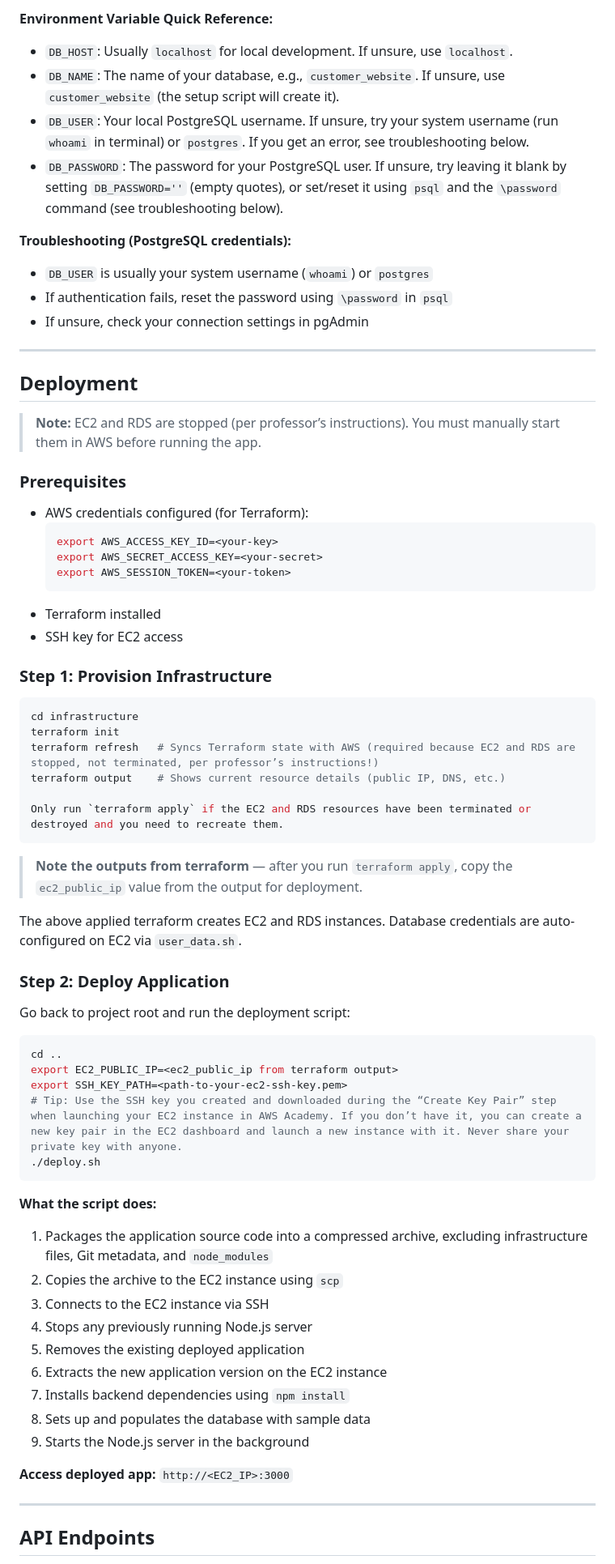
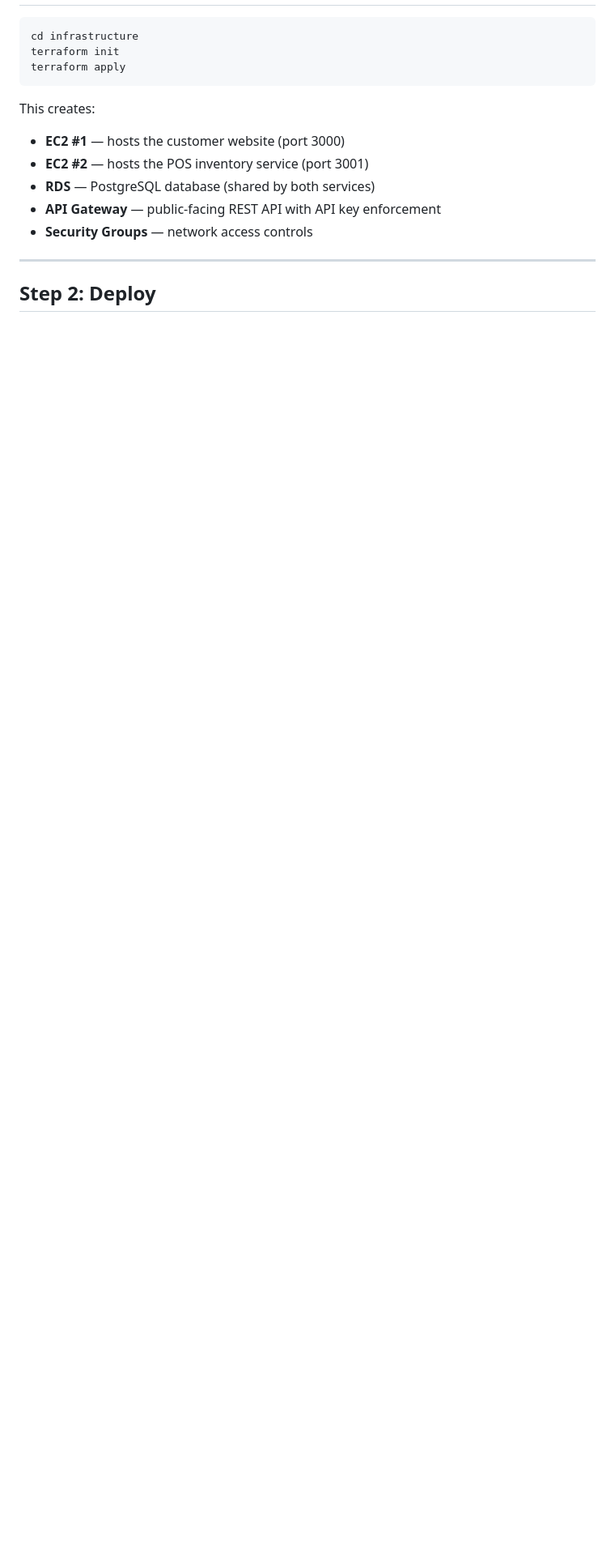
Before and after one commit to GurleenKSahota/customer-website, a Markdown page: customer-website/README.md, the part around one of its changes. Shown at 81% size. Rendered like a GitHub page; blank space fills up the shorter version.

````diff
--- a/customer-website/README.md
+++ b/customer-website/README.md
@@ -55,68 +32,17 @@ Most local PostgreSQL installations do not support SSL connections. This project
-**Environment Variable Quick Reference:**
-- `DB_HOST`: Usually `localhost` for local development. If unsure, use `localhost`.
-- `DB_NAME`: The name of your database, e.g., `customer_website`. If unsure, use `customer_website` (the setup script will create it).
-- `DB_USER`: Your local PostgreSQL username. If unsure, try your system username (run `whoami` in terminal) or `postgres`. If you get an error, see troubleshooting below.
-- `DB_PASSWORD`: The password for your PostgreSQL user. If unsure, try leaving it blank by setting `DB_PASSWORD=''` (empty quotes), or set/reset it using `psql` and the `\password` command (see troubleshooting below).
-
-**Troubleshooting (PostgreSQL credentials):**
-- `DB_USER` is usually your system username (`whoami`) or `postgres`
-- If authentication fails, reset the password using `\password` in `psql`
-- If unsure, check your connection settings in pgAdmin
-
--------------------
-
-## Deployment
-
-> **Note:** EC2 and RDS are stopped (per professor’s instructions). You must manually start them in AWS before running the app.
-
-### Prerequisites
-- AWS credentials configured (for Terraform):
-  ```bash
-  export AWS_ACCESS_KEY_ID=<your-key>
-  export AWS_SECRET_ACCESS_KEY=<your-secret>
-  export AWS_SESSION_TOKEN=<your-token>
-  ```
-- Terraform installed
-- SSH key for EC2 access
-
-### Step 1: Provision Infrastructure
 ```bash
 cd infrastructure
 terraform init
-terraform refresh   # Syncs Terraform state with AWS (required because EC2 and RDS are stopped, not terminated, per professor’s instructions!)
-terraform output    # Shows current resource details (public IP, DNS, etc.)
-
-Only run `terraform apply` if the EC2 and RDS resources have been terminated or destroyed and you need to recreate them.
+terraform apply
 ```
 
-> **Note the outputs from terraform** — after you run `terraform apply`, copy the `ec2_public_ip` value from the output for deployment.
-
-The above applied terraform creates EC2 and RDS instances. Database credentials are auto-configured on EC2 via `user_data.sh`.
-
-### Step 2: Deploy Application
-Go back to project root and run the deployment script:
-```bash
-cd ..
-export EC2_PUBLIC_IP=<ec2_public_ip from terraform output>
-export SSH_KEY_PATH=<path-to-your-ec2-ssh-key.pem>
-# Tip: Use the SSH key you created and downloaded during the “Create Key Pair” step when launching your EC2 instance in AWS Academy. If you don’t have it, you can create a new key pair in the EC2 dashboard and launch a new instance with it. Never share your private key with anyone.
-./deploy.sh
-```
-
-**What the script does:**
-1. Packages the application source code into a compressed archive, excluding infrastructure files, Git metadata, and `node_modules`
-2. Copies the archive to the EC2 instance using `scp`
-3. Connects to the EC2 instance via SSH
-4. Stops any previously running Node.js server
-5. Removes the existing deployed application
-6. Extracts the new application version on the EC2 instance
-7. Installs backend dependencies using `npm install`
-8. Sets up and populates the database with sample data
-9. Starts the Node.js server in the background
-
-**Access deployed app:** `http://<EC2_IP>:3000`
+This creates:
+- **EC2 #1** — hosts the customer website (port 3000)
+- **EC2 #2** — hosts the POS inventory service (port 3001)
+- **RDS** — PostgreSQL database (shared by both services)
+- **API Gateway** — public-facing REST API with API key enforcement
+- **Security Groups** — network access controls
 
 ---
 
-## API Endpoints
+## Step 2: Deploy
 
````
Also changed, not shown: other parts of customer-website/README.md (+115 -62 lines).
